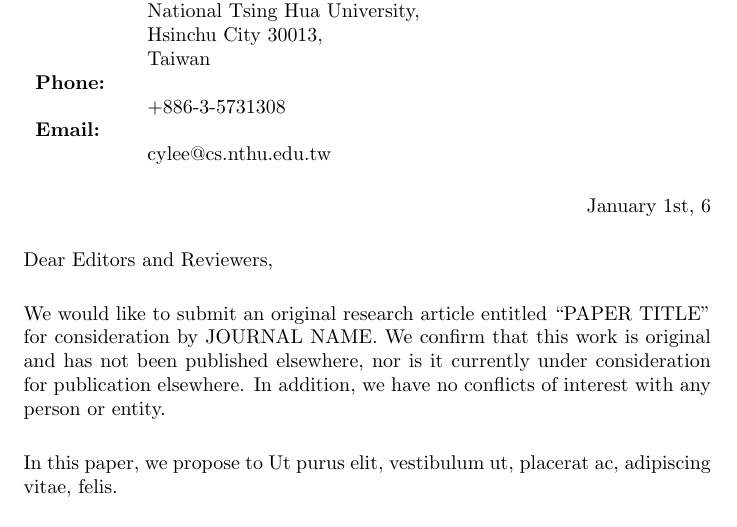
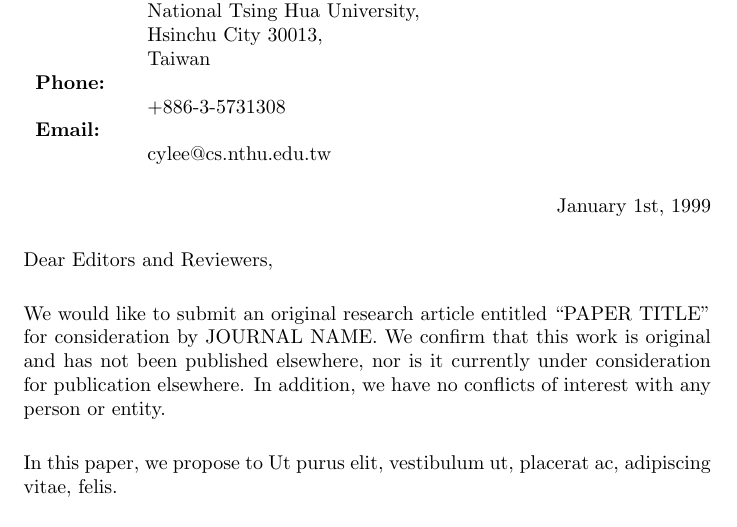
Before and after one commit to elsa-lab/ELSAJournalUtility, a LaTeX document (main.tex, which reads ELSAJournalUtility.tex): part of page 2 of 3, cut so that both start at the same text. Compiled offline with pdfLaTeX.

Commit message:
fix typo

```diff
--- a/ELSAJournalUtility.tex
+++ b/ELSAJournalUtility.tex
@@ -61,7 +61,7 @@
     \def\authorList{#3}
     \def\letterMonth{#4}
     \def\letterDay{#5}
-    \def\letterYear{6}
+    \def\letterYear{#6}
 
     \begin{table}[h]
         \fontsize{10pt}{12pt}\selectfont
```
Also changed, not shown: mwe.pdf.
